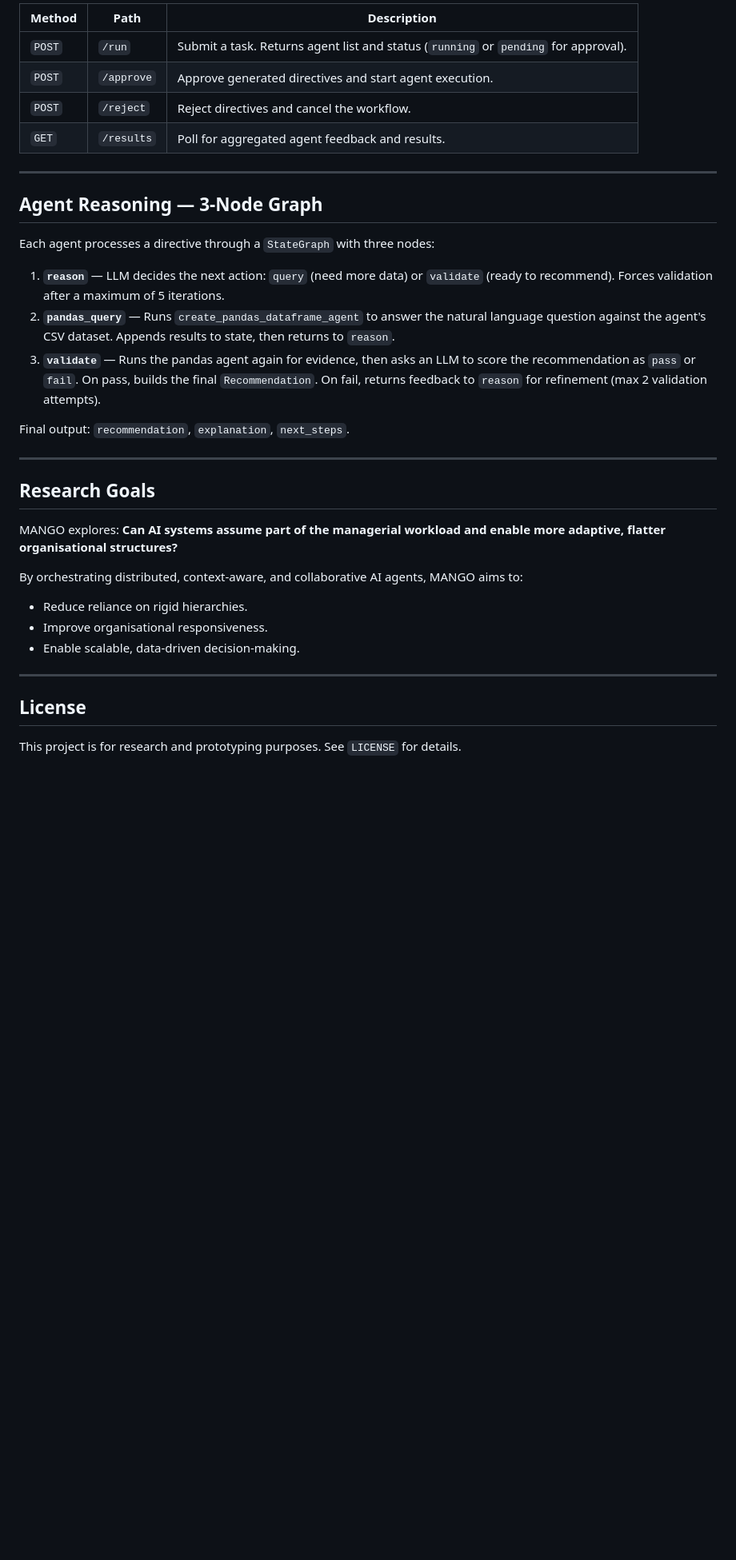
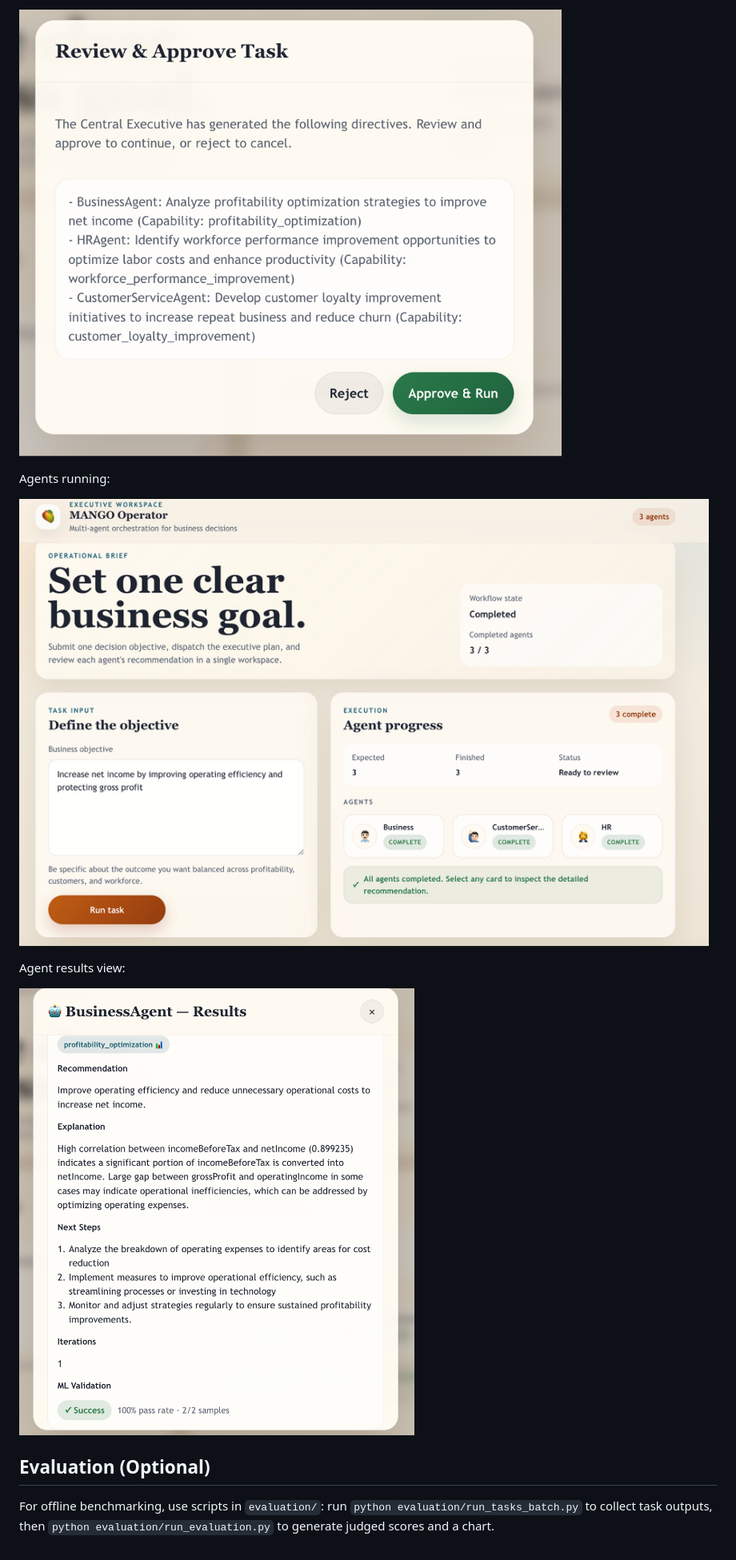
Before and after one commit to edolinina/mango, a Markdown page: README.md, the part around the change printed below. Shown: that part at 80% size. Rendered like a GitHub page; pictures changed too: assets/agent_results.png (added), assets/agents_runs.png (added), assets/hitl_approval.png (added); blank space fills up the shorter version.

```diff
--- a/README.md
+++ b/README.md
@@ -120,37 +153,14 @@ Open [http://localhost:8000](http://localhost:8000).
 
-| Method | Path | Description |
-|--------|------|-------------|
-| `POST` | `/run` | Submit a task. Returns agent list and status (`running` or `pending` for approval). |
-| `POST` | `/approve` | Approve generated directives and start agent execution. |
-| `POST` | `/reject` | Reject directives and cancel the workflow. |
-| `GET`  | `/results` | Poll for aggregated agent feedback and results. |
+![Approval step](assets/hitl_approval.png)
 
----
+Agents running:
 
-## Agent Reasoning — 3-Node Graph
+![Agents running](assets/agents_runs.png)
 
-Each agent processes a directive through a `StateGraph` with three nodes:
+Agent results view:
 
-1. **`reason`** — LLM decides the next action: `query` (need more data) or `validate` (ready to recommend). Forces validation after a maximum of 5 iterations.
-2. **`pandas_query`** — Runs `create_pandas_dataframe_agent` to answer the natural language question against the agent's CSV dataset. Appends results to state, then returns to `reason`.
-3. **`validate`** — Runs the pandas agent again for evidence, then asks an LLM to score the recommendation as `pass` or `fail`. On pass, builds the final `Recommendation`. On fail, returns feedback to `reason` for refinement (max 2 validation attempts).
+![Agent results](assets/agent_results.png)
 
-Final output: `recommendation`, `explanation`, `next_steps`.
+## Evaluation (Optional)
 
----
-
-## Research Goals
-
-MANGO explores: **Can AI systems assume part of the managerial workload and enable more adaptive, flatter organisational structures?**
-
-By orchestrating distributed, context-aware, and collaborative AI agents, MANGO aims to:
-
-- Reduce reliance on rigid hierarchies.
-- Improve organisational responsiveness.
-- Enable scalable, data-driven decision-making.
-
----
-
-## License
-
-This project is for research and prototyping purposes. See `LICENSE` for details.
+For offline benchmarking, use scripts in `evaluation/`: run `python evaluation/run_tasks_batch.py` to collect task outputs, then `python evaluation/run_evaluation.py` to generate judged scores and a chart.
```
Also changed, not shown: other parts of README.md (+110 -77 lines), 1 other file.
